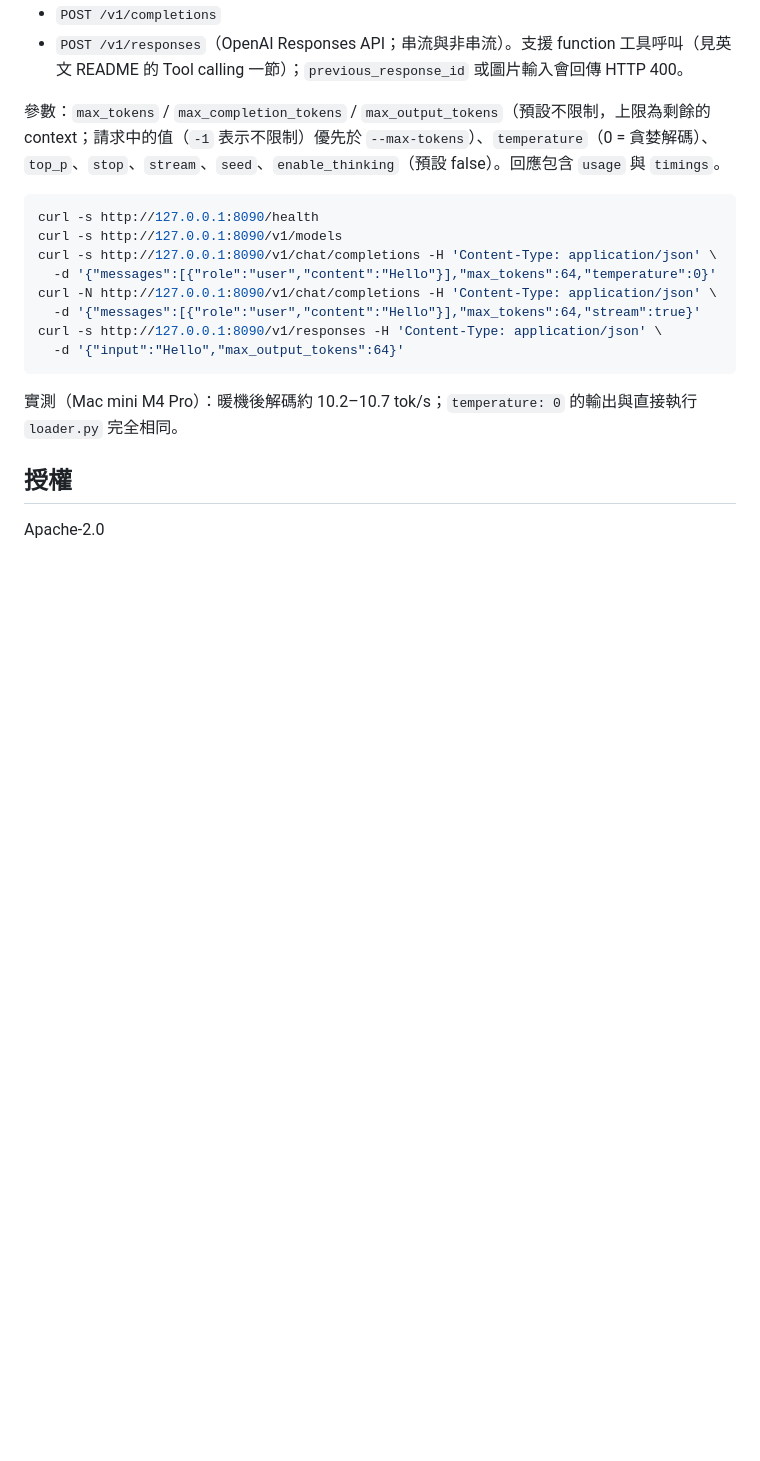
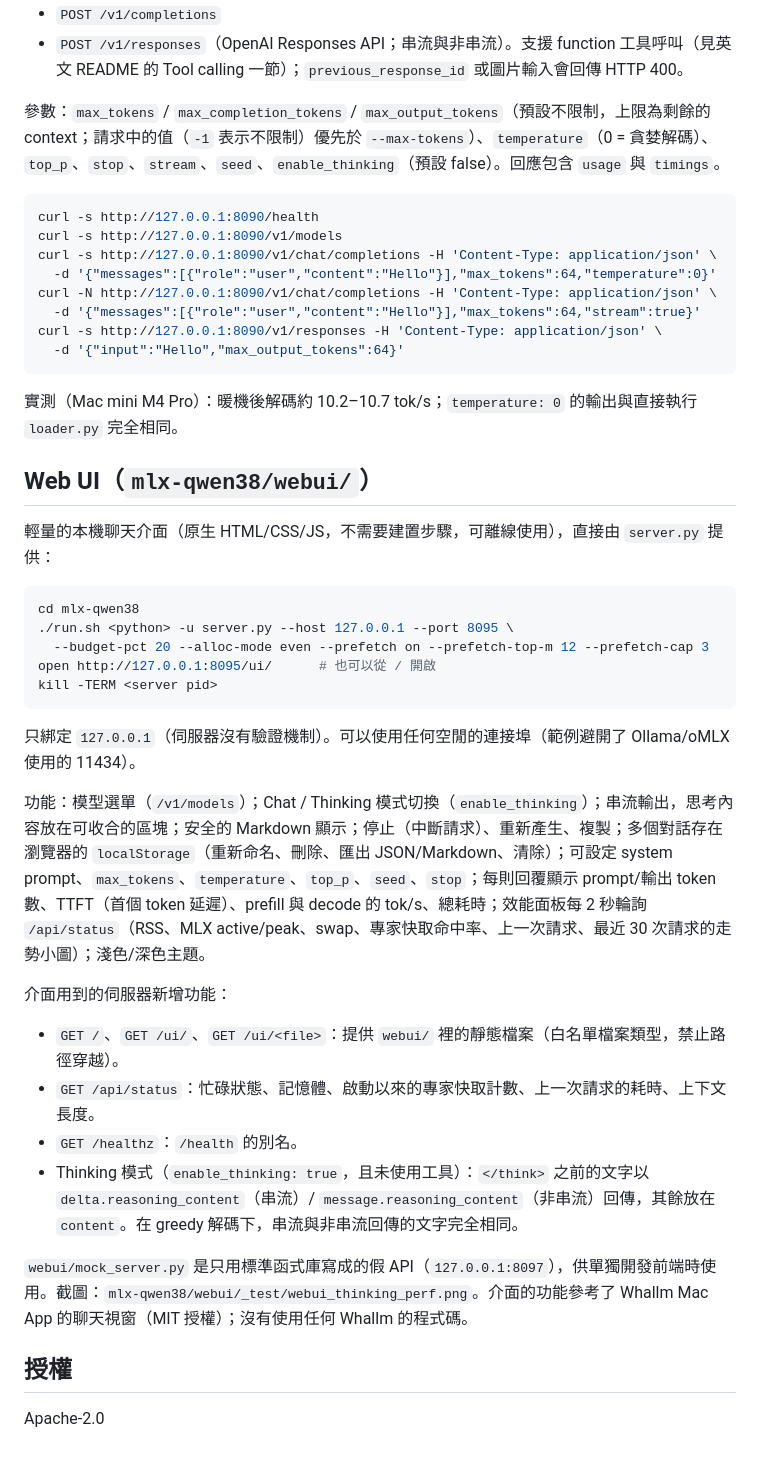
Before and after one commit to Jakevin/moe-offload, a Markdown page: README.zh-TW.md, the part around the change. Drawn GitHub-style; blank space fills up the shorter version.

Commit message:
README zh-TW / zh-CN: add Web UI section (translation of the English section)

````diff
--- a/README.zh-TW.md
+++ b/README.zh-TW.md
@@ -85,6 +85,30 @@ curl -s http://127.0.0.1:8090/v1/responses -H 'Content-Type: application/json' \
 
 實測（Mac mini M4 Pro）：暖機後解碼約 10.2–10.7 tok/s；`temperature: 0` 的輸出與直接執行 `loader.py` 完全相同。
 
+## Web UI（`mlx-qwen38/webui/`）
+
+輕量的本機聊天介面（原生 HTML/CSS/JS，不需要建置步驟，可離線使用），直接由 `server.py` 提供：
+
+```bash
+cd mlx-qwen38
+./run.sh <python> -u server.py --host 127.0.0.1 --port 8095 \
+  --budget-pct 20 --alloc-mode even --prefetch on --prefetch-top-m 12 --prefetch-cap 3
+open http://127.0.0.1:8095/ui/      # 也可以從 / 開啟
+kill -TERM <server pid>
+```
+
+只綁定 `127.0.0.1`（伺服器沒有驗證機制）。可以使用任何空閒的連接埠（範例避開了 Ollama/oMLX 使用的 11434）。
+
+功能：模型選單（`/v1/models`）；Chat / Thinking 模式切換（`enable_thinking`）；串流輸出，思考內容放在可收合的區塊；安全的 Markdown 顯示；停止（中斷請求）、重新產生、複製；多個對話存在瀏覽器的 `localStorage`（重新命名、刪除、匯出 JSON/Markdown、清除）；可設定 system prompt、`max_tokens`、`temperature`、`top_p`、`seed`、`stop`；每則回覆顯示 prompt/輸出 token 數、TTFT（首個 token 延遲）、prefill 與 decode 的 tok/s、總耗時；效能面板每 2 秒輪詢 `/api/status`（RSS、MLX active/peak、swap、專家快取命中率、上一次請求、最近 30 次請求的走勢小圖）；淺色/深色主題。
+
+介面用到的伺服器新增功能：
+- `GET /`、`GET /ui/`、`GET /ui/<file>`：提供 `webui/` 裡的靜態檔案（白名單檔案類型，禁止路徑穿越）。
+- `GET /api/status`：忙碌狀態、記憶體、啟動以來的專家快取計數、上一次請求的耗時、上下文長度。
+- `GET /healthz`：`/health` 的別名。
+- Thinking 模式（`enable_thinking: true`，且未使用工具）：`</think>` 之前的文字以 `delta.reasoning_content`（串流）/ `message.reasoning_content`（非串流）回傳，其餘放在 `content`。在 greedy 解碼下，串流與非串流回傳的文字完全相同。
+
+`webui/mock_server.py` 是只用標準函式庫寫成的假 API（`127.0.0.1:8097`），供單獨開發前端時使用。截圖：`mlx-qwen38/webui/_test/webui_thinking_perf.png`。介面的功能參考了 Whallm Mac App 的聊天視窗（MIT 授權）；沒有使用任何 Whallm 的程式碼。
+
 ## 授權
 
 Apache-2.0
````
Also changed, not shown: README.zh-CN.md (+24 -0 lines).
